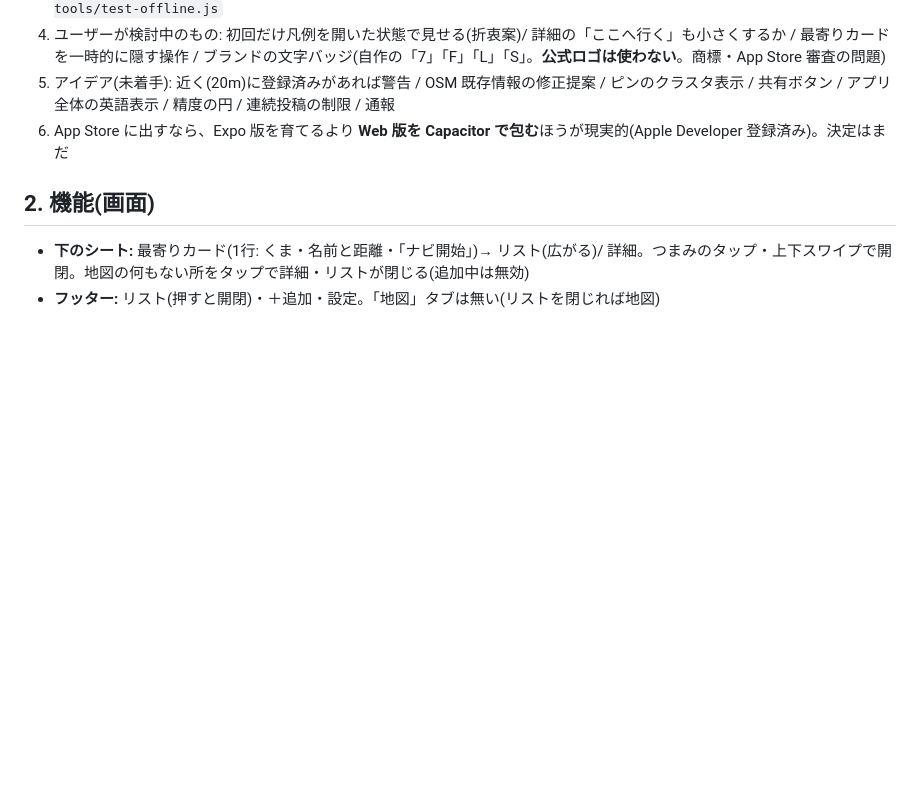
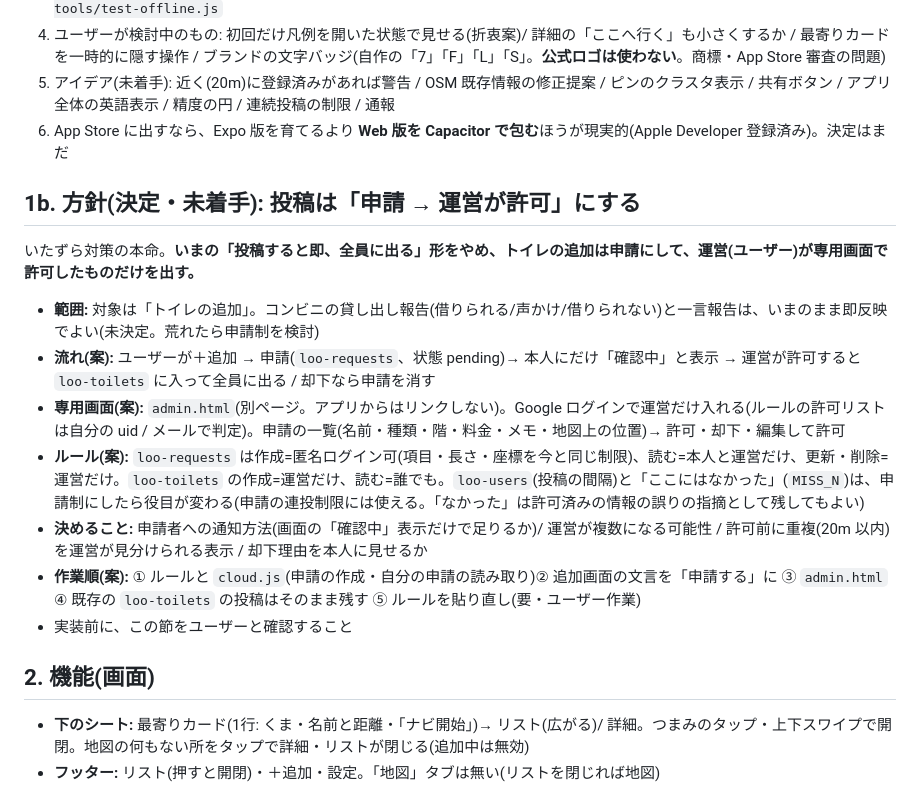
Before and after one commit to ma-ookami/sapporo-loo-map, a Markdown page: README.md, the part around the change. Rendered like a GitHub page; blank space fills up the shorter version.

Commit message:
README: 投稿は申請→運営が許可する方針を追記

```diff
--- a/README.md
+++ b/README.md
@@ -19,6 +19,16 @@
 4. ユーザーが検討中のもの: 初回だけ凡例を開いた状態で見せる(折衷案)/ 詳細の「ここへ行く」も小さくするか / 最寄りカードを一時的に隠す操作 / ブランドの文字バッジ(自作の「7」「F」「L」「S」。**公式ロゴは使わない**。商標・App Store 審査の問題)
 5. アイデア(未着手): 近く(20m)に登録済みがあれば警告 / OSM 既存情報の修正提案 / ピンのクラスタ表示 / 共有ボタン / アプリ全体の英語表示 / 精度の円 / 連続投稿の制限 / 通報
 6. App Store に出すなら、Expo 版を育てるより **Web 版を Capacitor で包む**ほうが現実的(Apple Developer 登録済み)。決定はまだ
+
+## 1b. 方針(決定・未着手): 投稿は「申請 → 運営が許可」にする
+いたずら対策の本命。**いまの「投稿すると即、全員に出る」形をやめ、トイレの追加は申請にして、運営(ユーザー)が専用画面で許可したものだけを出す。**
+- **範囲:** 対象は「トイレの追加」。コンビニの貸し出し報告(借りられる/声かけ/借りられない)と一言報告は、いまのまま即反映でよい(未決定。荒れたら申請制を検討)
+- **流れ(案):** ユーザーが＋追加 → 申請(`loo-requests`、状態 pending)→ 本人にだけ「確認中」と表示 → 運営が許可すると `loo-toilets` に入って全員に出る / 却下なら申請を消す
+- **専用画面(案):** `admin.html`(別ページ。アプリからはリンクしない)。Google ログインで運営だけ入れる(ルールの許可リストは自分の uid / メールで判定)。申請の一覧(名前・種類・階・料金・メモ・地図上の位置)→ 許可・却下・編集して許可
+- **ルール(案):** `loo-requests` は作成=匿名ログイン可(項目・長さ・座標を今と同じ制限)、読む=本人と運営だけ、更新・削除=運営だけ。`loo-toilets` の作成=運営だけ、読む=誰でも。`loo-users`(投稿の間隔)と「ここにはなかった」(`MISS_N`)は、申請制にしたら役目が変わる(申請の連投制限には使える。「なかった」は許可済みの情報の誤りの指摘として残してもよい)
+- **決めること:** 申請者への通知方法(画面の「確認中」表示だけで足りるか)/ 運営が複数になる可能性 / 許可前に重複(20m 以内)を運営が見分けられる表示 / 却下理由を本人に見せるか
+- **作業順(案):** ① ルールと `cloud.js`(申請の作成・自分の申請の読み取り)② 追加画面の文言を「申請する」に ③ `admin.html` ④ 既存の `loo-toilets` の投稿はそのまま残す ⑤ ルールを貼り直し(要・ユーザー作業)
+- 実装前に、この節をユーザーと確認すること
 
 ## 2. 機能(画面)
 - **下のシート:** 最寄りカード(1行: くま・名前と距離・「ナビ開始」)→ リスト(広がる)/ 詳細。つまみのタップ・上下スワイプで開閉。地図の何もない所をタップで詳細・リストが閉じる(追加中は無効)
```
